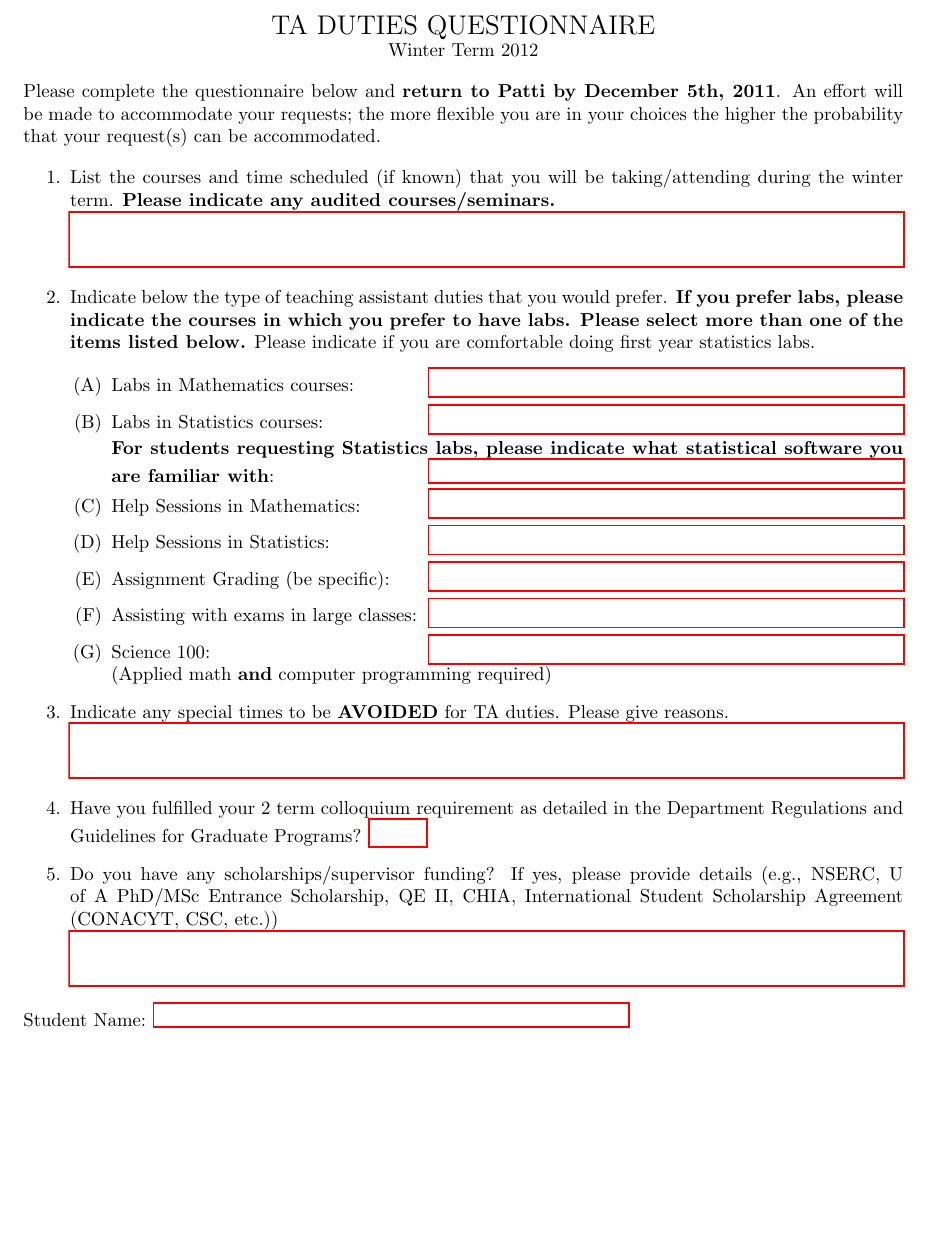
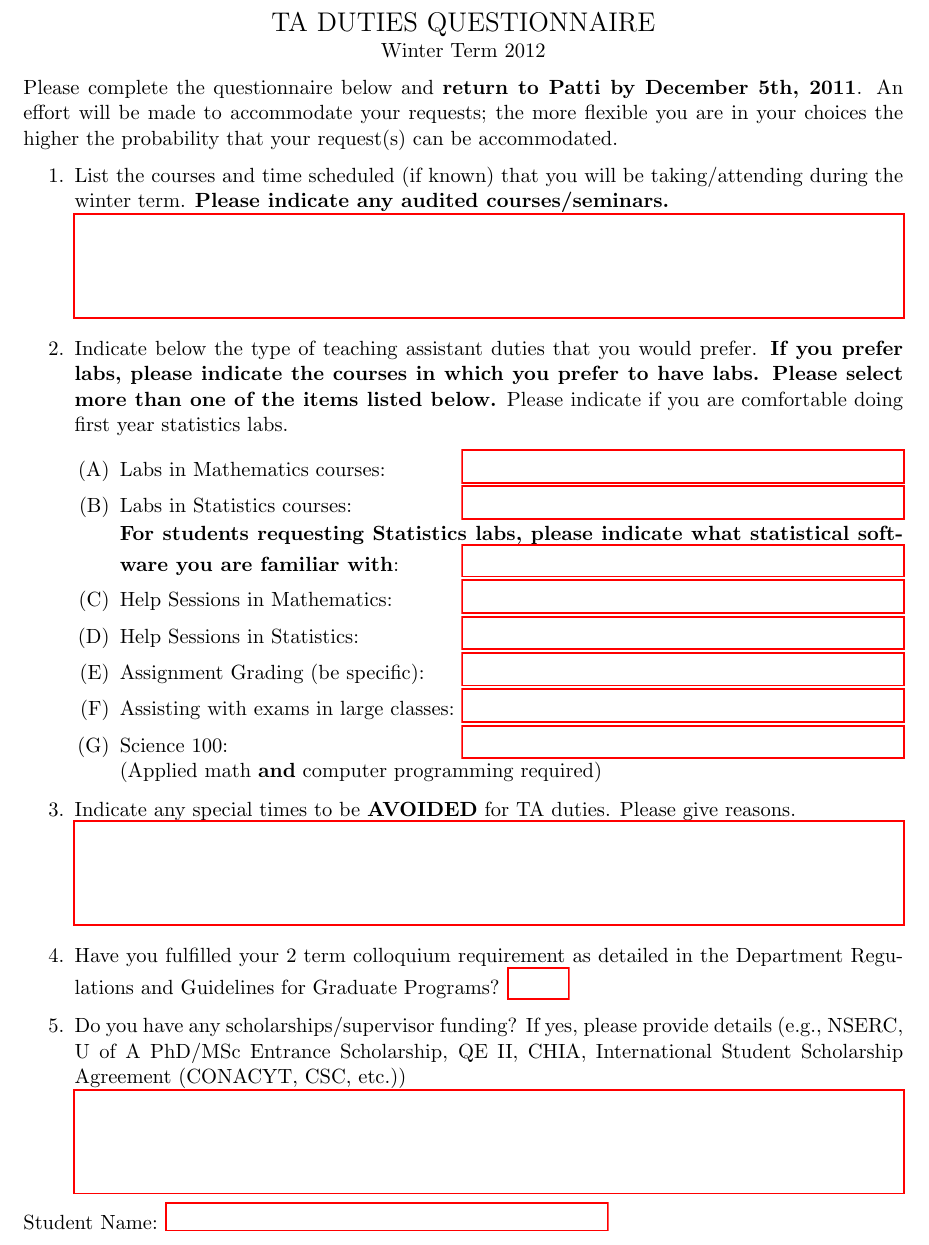
Before and after one commit to wondek/ualberta-math-stat-templates, a LaTeX document (forms/ta_questionaire.tex): part of the page, cut so that both start at the same text, the shorter picture padded with empty space. Compiled offline with pdfLaTeX.

Commit message:
forms/ta_questionaire: adjustments suggested by Rick Mikalonis * increase font size * increase number of lines in multiline text fields

```diff
--- a/forms/ta_questionaire.tex
+++ b/forms/ta_questionaire.tex
@@ -1,4 +1,4 @@
-\documentclass[10pt]{report}
+\documentclass[11pt]{report}
 \usepackage{hyperref}
 \usepackage{calc}
 \usepackage[margin=1in]{geometry}
@@ -6,7 +6,7 @@
 \renewcommand{\labelenumii}{(\Alph{enumii})}
 
 \newdimen\stringwidth
-\stringwidth=3.5in
+\stringwidth=3.25in
 
 \begin{document}
 \begin{center}
@@ -25,7 +25,7 @@ probability that your request(s) can be accommodated.
   taking/attending during the winter term.  {\bf Please indicate any
   audited courses/seminars.}
   \TextField[maxlen=600,name=courseandseminar,
-    width=\linewidth,height=1cm,align=0,multiline=true]{\\}
+    width=\linewidth,align=0,multiline=true]{\\}
 
 \item
   Indicate below the type of teaching assistant duties that you would
@@ -53,7 +53,7 @@ probability that your request(s) can be accommodated.
   Indicate any special times to be {\bf AVOIDED} for TA duties.
   Please give reasons.
   \TextField[maxlen=600,name=avoid,
-    width=\linewidth,height=1cm,align=0,multiline=true]{\\}
+    width=\linewidth,align=0,multiline=true]{\\}
 
 \item
   \ChoiceMenu[combo]{Have you fulfilled your 2 term colloquium
@@ -64,7 +64,7 @@ probability that your request(s) can be accommodated.
   Do you have any scholarships/supervisor funding?  If yes, please provide details
   (e.g., NSERC, U of A PhD/MSc Entrance Scholarship, QE II, CHIA, International Student Scholarship Agreement (CONACYT, CSC, etc.))
   \TextField[maxlen=600,name=funding,
-    width=\linewidth,height=1cm,align=0,multiline=true]{\\}
+    width=\linewidth,align=0,multiline=true]{\\}
 \end{enumerate}
 
 \noindent Student Name: \TextField[maxlen=30,name=myname,align=0,width=\stringwidth]{}
```
